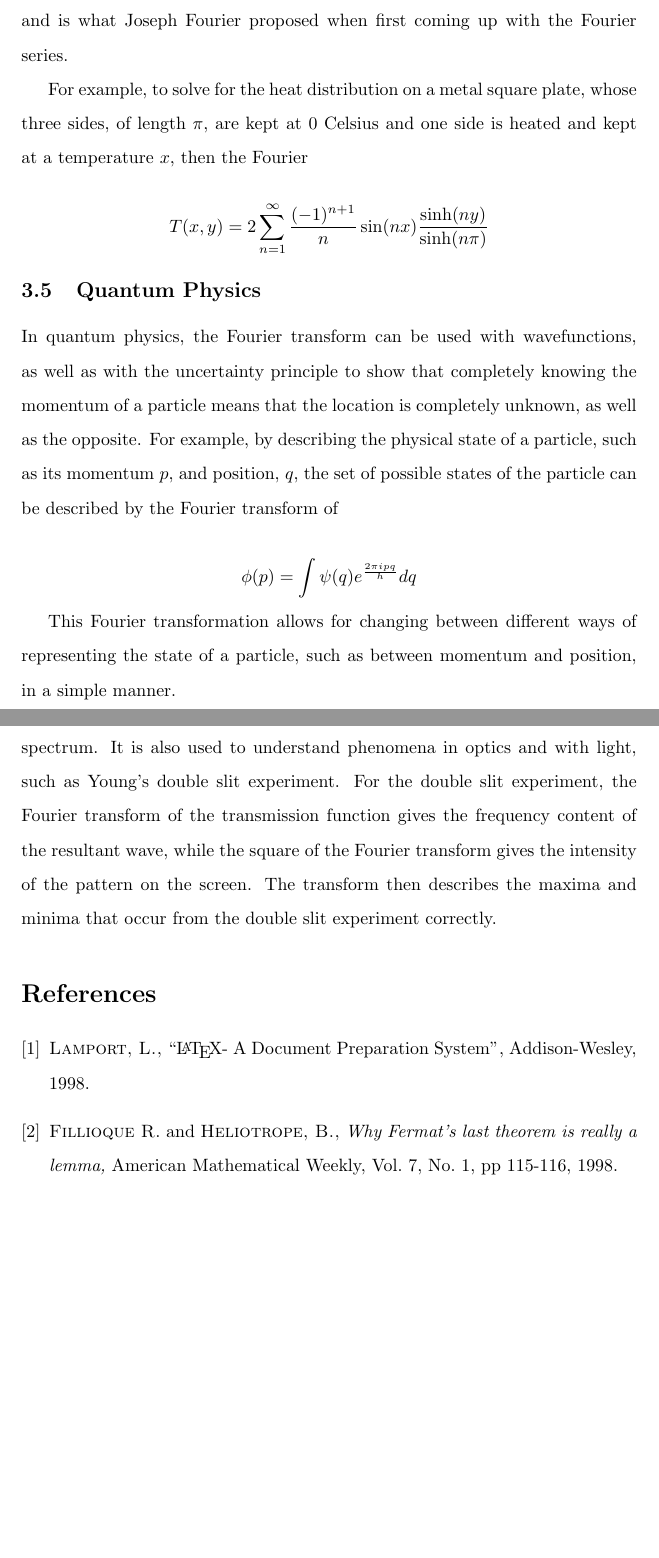
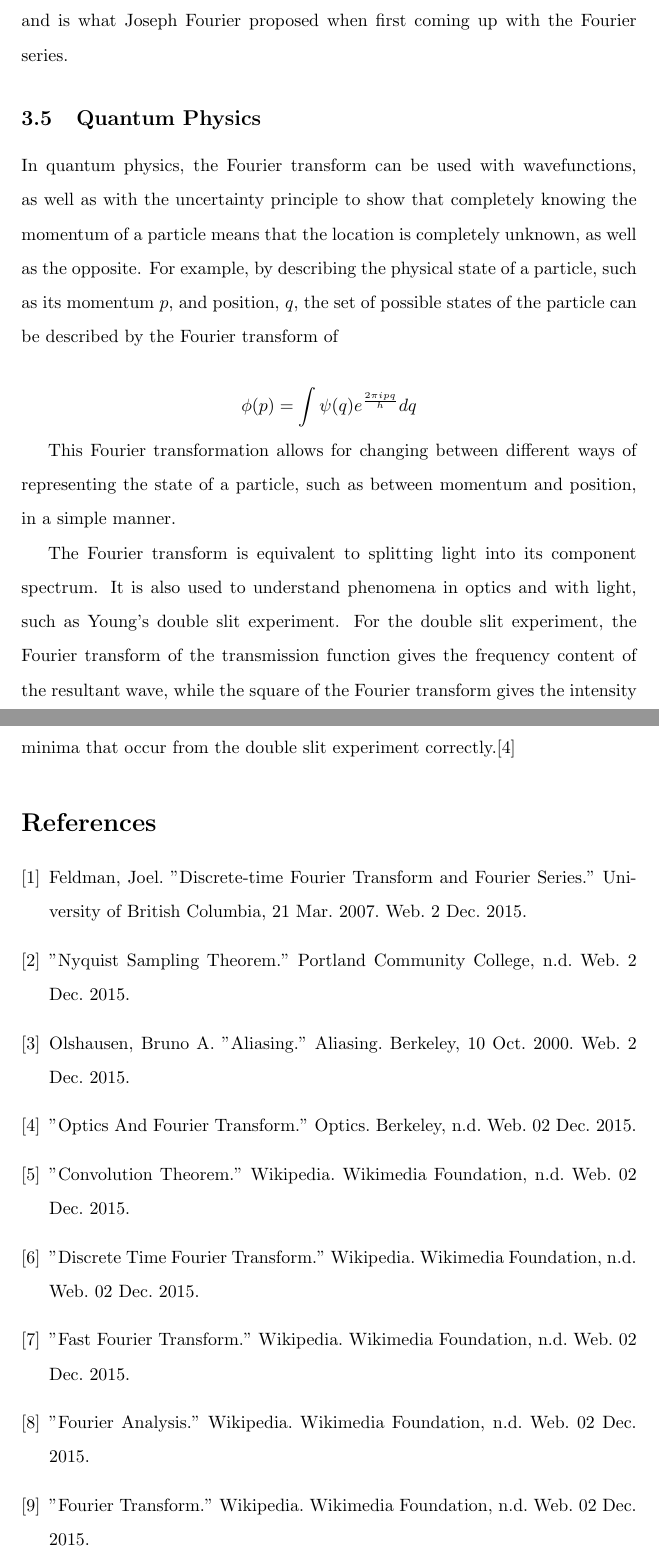
Before and after one commit to jacobbieker/Fourier-Series-Paper, a LaTeX document (paper.tex): two parts of pages 5 and 6 of 6, joined at a grey line, cut so that both start at the same text, the shorter picture padded with empty space. Compiled offline with pdfLaTeX.

Commit message:
Add more references

```diff
--- a/paper.tex
+++ b/paper.tex
@@ -140,10 +140,6 @@ It is also used in the calculation of Rossby Wave Instabilities. The instabiliti
 \subsection{Heat Equation}
 Solving the heat equation was one of the first applications of the Fourier series, and is what Joseph Fourier proposed when first coming up with the Fourier series.
 
-For example, to solve for the heat distribution on a metal square plate, whose three sides, of length $\pi$, are kept at 0 Celsius and one side is heated and kept at a temperature $x$, then the Fourier
-
-$$T(x,y) = 2\sum_{n=1}^\infty \frac{(-1)^{n+1}}{n} \sin(nx) {\sinh(ny) \over \sinh(n\pi)}$$
-
 \subsection{Quantum Physics}
 In quantum physics, the Fourier transform can be used with wavefunctions, as well as with the uncertainty principle to show that completely knowing the momentum of a particle means that the location is completely unknown, as well as the opposite. For example, by describing the physical state of a particle, such as its momentum $p$, and position, $q$, the set of possible states of the particle can be described by the Fourier transform of
 
@@ -151,20 +147,27 @@ $$\phi(p) = \int \psi (q) e^{2\pi i pq\over h} dq$$
 
 This Fourier transformation allows for changing between different ways of representing the state of a particle, such as between momentum and position, in a simple manner.
 
-The Fourier transform is equivalent to splitting light into its component spectrum. It is also used to understand phenomena in optics and with light, such as Young's double slit experiment. For the double slit experiment, the Fourier transform of the transmission function gives the frequency content of the resultant wave, while the square of the Fourier transform gives the intensity of the pattern on the screen. The transform then describes the maxima and minima that occur from the double slit experiment correctly.
+The Fourier transform is equivalent to splitting light into its component spectrum. It is also used to understand phenomena in optics and with light, such as Young's double slit experiment. For the double slit experiment, the Fourier transform of the transmission function gives the frequency content of the resultant wave, while the square of the Fourier transform gives the intensity of the pattern on the screen. The transform then describes the maxima and minima that occur from the double slit experiment correctly.\cite{Optics}
 
 \begin{thebibliography}{9}
-     \bibitem{MyFavorite}
-         {\sc Lamport, L.,}
-         ``\LaTeX - A Document Preparation System'',
-         Addison-Wesley, 1998.
 
-    \bibitem{BobsPaper}
-         {\sc Fillioque R.} and {\sc Heliotrope, B.,}
-         {\em Why Fermat's last theorem is really a lemma,}
-         American Mathematical Weekly,
-         Vol. 7, No. 1, pp 115-116, 1998.
+	\bibitem{UBC}Feldman, Joel. "Discrete-time Fourier Transform and Fourier Series." University of British Columbia, 21 Mar. 2007. Web. 2 Dec. 2015.
 
+	\bibitem{Nyquist}"Nyquist Sampling Theorem." Portland Community College, n.d. Web. 2 Dec. 2015.
+
+	\bibitem{Aliasing}Olshausen, Bruno A. "Aliasing." Aliasing. Berkeley, 10 Oct. 2000. Web. 2 Dec. 2015.
+
+	\bibitem{Optics}"Optics And Fourier Transform." Optics. Berkeley, n.d. Web. 02 Dec. 2015.
+
+	\bibitem{Convolution}"Convolution Theorem." Wikipedia. Wikimedia Foundation, n.d. Web. 02 Dec. 2015.
+
+	\bibitem{WikiDTFT}"Discrete Time Fourier Transform." Wikipedia. Wikimedia Foundation, n.d. Web. 02 Dec. 2015.
+
+	\bibitem{WikiFFT}"Fast Fourier Transform." Wikipedia. Wikimedia Foundation, n.d. Web. 02 Dec. 2015.
+
+	\bibitem{WikiFourier}"Fourier Analysis." Wikipedia. Wikimedia Foundation, n.d. Web. 02 Dec. 2015.
+
+	\bibitem{WikiTransform}"Fourier Transform." Wikipedia. Wikimedia Foundation, n.d. Web. 02 Dec. 2015.
 \end{thebibliography}
 
 \end{document}
```
Also changed, not shown: paper.pdf, paper.tex (12 more changed lines), 3 other files.
